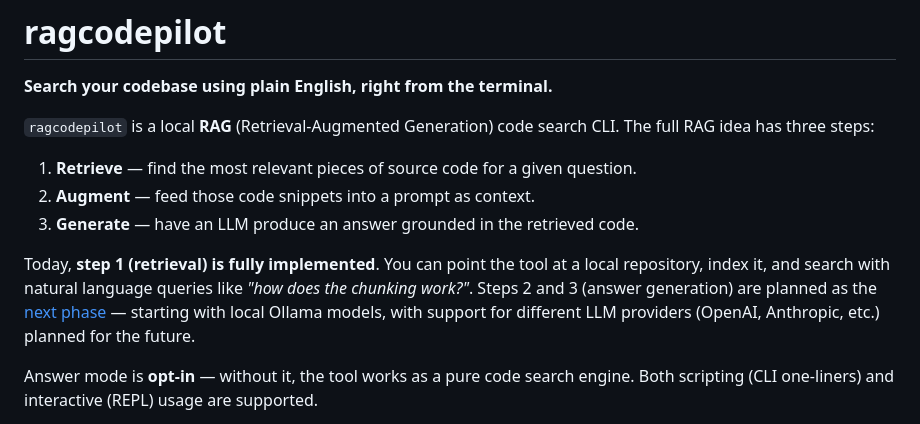
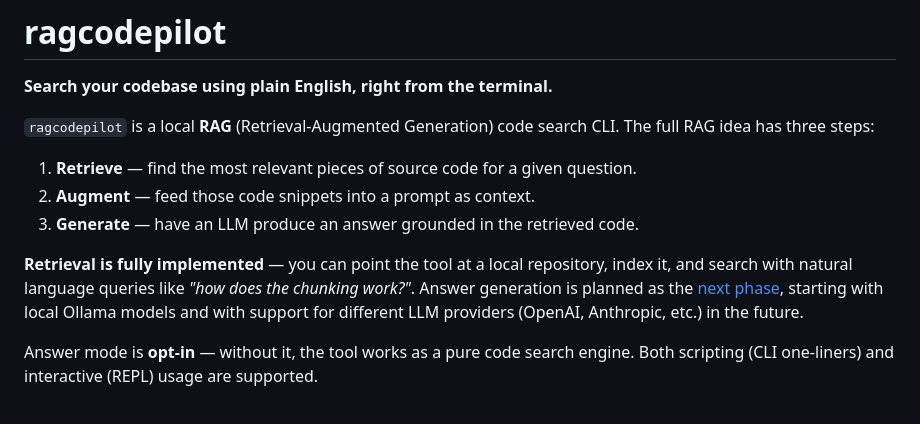
Before and after one commit to vyndinh/ragcodepilot, a Markdown page: README.md, the part around the change. GitHub-like rendering.

Commit message:
docs: update README

```diff
--- a/README.md
+++ b/README.md
@@ -8,7 +8,7 @@
 2. **Augment** — feed those code snippets into a prompt as context.
 3. **Generate** — have an LLM produce an answer grounded in the retrieved code.
 
-Today, **step 1 (retrieval) is fully implemented**. You can point the tool at a local repository, index it, and search with natural language queries like *"how does the chunking work?"*. Steps 2 and 3 (answer generation) are planned as the [next phase](docs/plan/mvp_roadmap.md) — starting with local Ollama models, with support for different LLM providers (OpenAI, Anthropic, etc.) planned for the future.
+**Retrieval is fully implemented** — you can point the tool at a local repository, index it, and search with natural language queries like *"how does the chunking work?"*. Answer generation is planned as the [next phase](docs/plan/mvp_roadmap.md), starting with local Ollama models and with support for different LLM providers (OpenAI, Anthropic, etc.) in the future.
 
 Answer mode is **opt-in** — without it, the tool works as a pure code search engine. Both scripting (CLI one-liners) and interactive (REPL) usage are supported.
 
```
